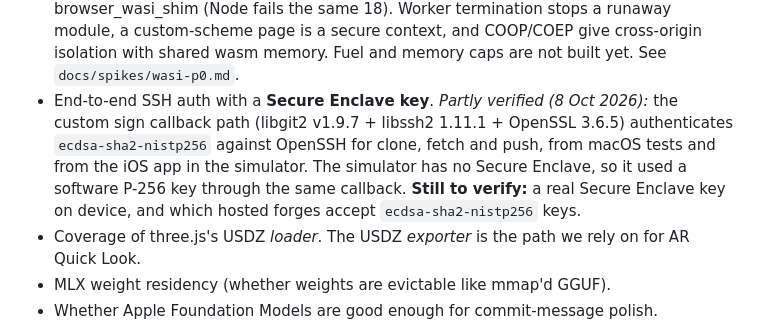
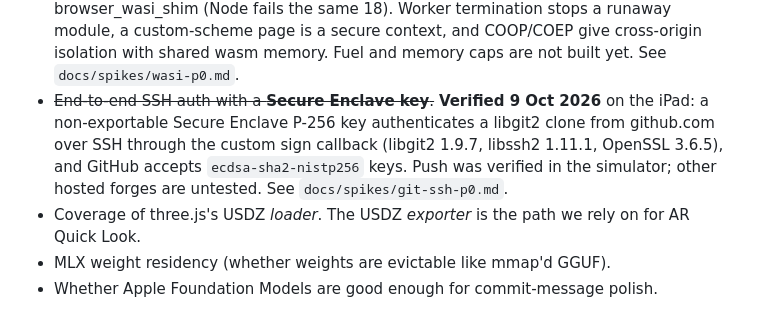
Before and after one commit to wckdboy/omnie-dev, a Markdown page: docs/PLAN.md, the part around the change. GitHub-like rendering.

```diff
--- a/docs/PLAN.md
+++ b/docs/PLAN.md
@@ -1013,7 +1013,7 @@ Durations are deliberately left off after P0. They depend on team size, which is
 - Exact memory granted by the `increased-memory-limit` entitlement on the 12 GB M5.
 - ~~WebGPU behavior inside a **third-party** `WKWebView`, as opposed to Safari.~~ **Verified 9 Oct 2026** on iPadOS 27: WebGPU (compute verified, `shader-f16`, 1 GB buffers) and WebGL2 both work in Omnie-dev's own `WKWebView`, but WebGPU needs a secure context (an `https` base URL). See `docs/spikes/webgpu-p0.md`.
 - ~~WASI in `WKWebView` (P0 spike 3).~~ **Verified 9 Oct 2026** on iPadOS 27: wasi-testsuite (wasm32-wasip1) passes 55 of 73 in Omnie-dev's own `WKWebView`; every failure is in browser_wasi_shim (Node fails the same 18). Worker termination stops a runaway module, a custom-scheme page is a secure context, and COOP/COEP give cross-origin isolation with shared wasm memory. Fuel and memory caps are not built yet. See `docs/spikes/wasi-p0.md`.
-- End-to-end SSH auth with a **Secure Enclave key**. *Partly verified (8 Oct 2026):* the custom sign callback path (libgit2 v1.9.7 + libssh2 1.11.1 + OpenSSL 3.6.5) authenticates `ecdsa-sha2-nistp256` against OpenSSH for clone, fetch and push, from macOS tests and from the iOS app in the simulator. The simulator has no Secure Enclave, so it used a software P-256 key through the same callback. **Still to verify:** a real Secure Enclave key on device, and which hosted forges accept `ecdsa-sha2-nistp256` keys.
+- ~~End-to-end SSH auth with a **Secure Enclave key**.~~ **Verified 9 Oct 2026** on the iPad: a non-exportable Secure Enclave P-256 key authenticates a libgit2 clone from github.com over SSH through the custom sign callback (libgit2 1.9.7, libssh2 1.11.1, OpenSSL 3.6.5), and GitHub accepts `ecdsa-sha2-nistp256` keys. Push was verified in the simulator; other hosted forges are untested. See `docs/spikes/git-ssh-p0.md`.
 - Coverage of three.js's USDZ *loader*. The USDZ *exporter* is the path we rely on for AR Quick Look.
 - MLX weight residency (whether weights are evictable like mmap'd GGUF).
 - Whether Apple Foundation Models are good enough for commit-message polish.
```
Also changed, not shown: docs/spikes/git-ssh-p0.md (added, +24 -0 lines).
